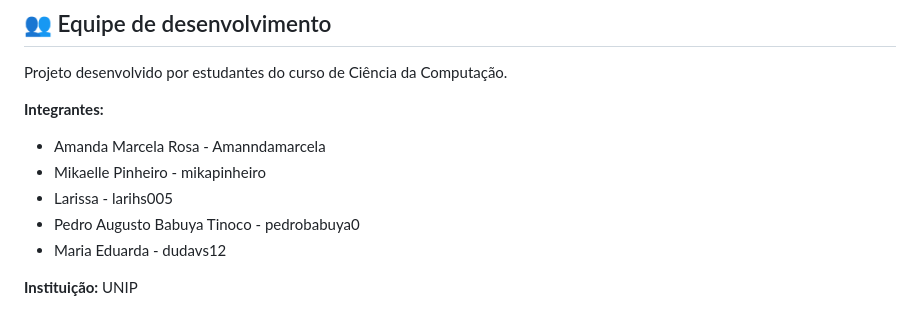
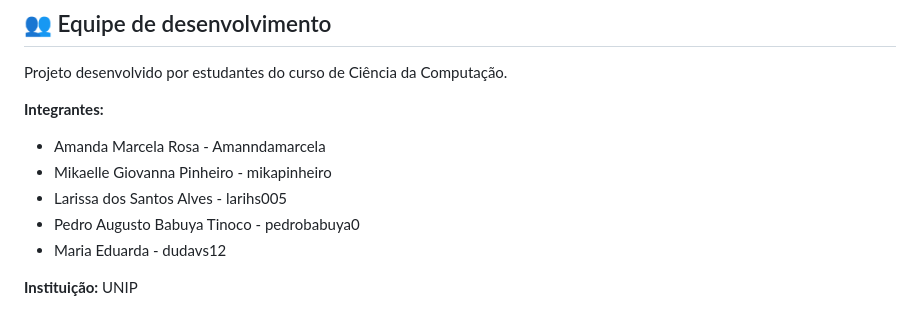
Before and after one commit to Amanndamarcela/estacao-meteorologica-dashboard, a Markdown page: README.md, the part around the change. GitHub-like rendering.

Commit message:
Update team member names in README.md

```diff
--- a/README.md
+++ b/README.md
@@ -76,8 +76,8 @@ Projeto desenvolvido por estudantes do curso de Ciência da Computação.
 
 **Integrantes:**
 - Amanda Marcela Rosa - Amanndamarcela
-- Mikaelle Pinheiro - mikapinheiro
-- Larissa - larihs005
+- Mikaelle Giovanna Pinheiro - mikapinheiro
+- Larissa dos Santos Alves - larihs005
 - Pedro Augusto Babuya Tinoco - pedrobabuya0
 - Maria Eduarda - dudavs12
 
```
